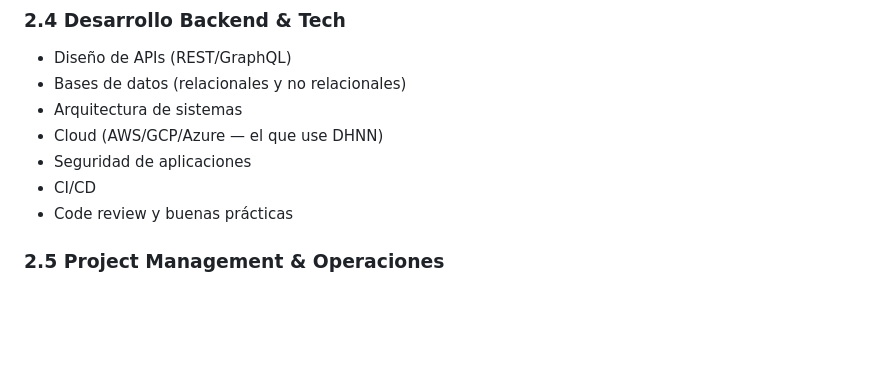
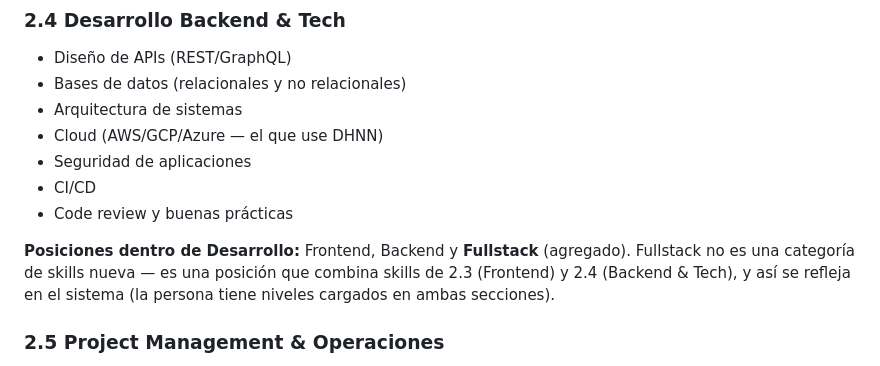
Before and after one commit to Tucanoide/dhnn-skillmap2, a Markdown page: SKILLS_TAXONOMY.md, the part around the change. Rendered like a GitHub page; blank space fills up the shorter version.

Commit message:
Agregar Fullstack como posición dentro de Desarrollo (combina Frontend + Backend)

```diff
--- a/SKILLS_TAXONOMY.md
+++ b/SKILLS_TAXONOMY.md
@@ -124,6 +124,12 @@ Analytics).
 - CI/CD
 - Code review y buenas prácticas
 
+**Posiciones dentro de Desarrollo:** Frontend, Backend y **Fullstack**
+(agregado). Fullstack no es una categoría de skills nueva — es una
+posición que combina skills de 2.3 (Frontend) y 2.4 (Backend & Tech), y
+así se refleja en el sistema (la persona tiene niveles cargados en
+ambas secciones).
+
 ### 2.5 Project Management & Operaciones
 - Metodologías ágiles (Scrum/Kanban)
 - Gestión de scope, tiempos y presupuesto
```
